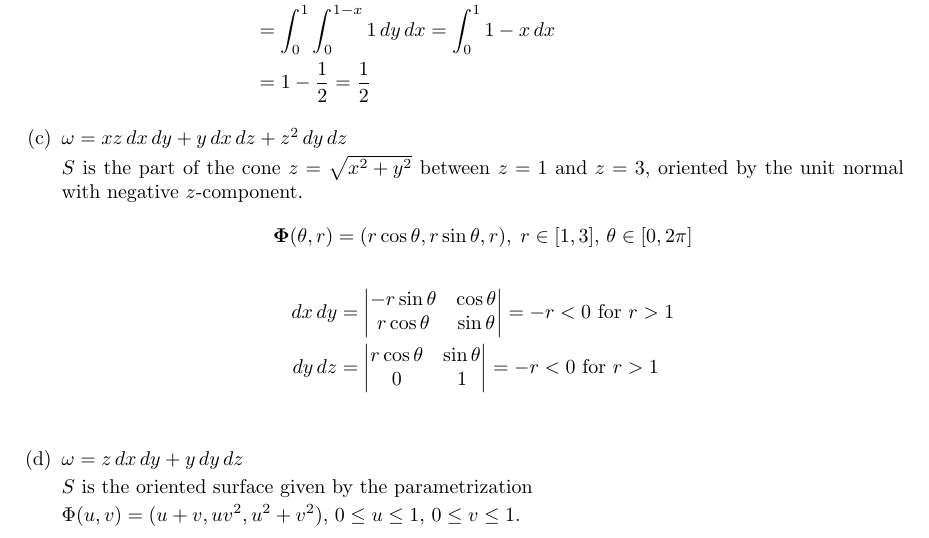
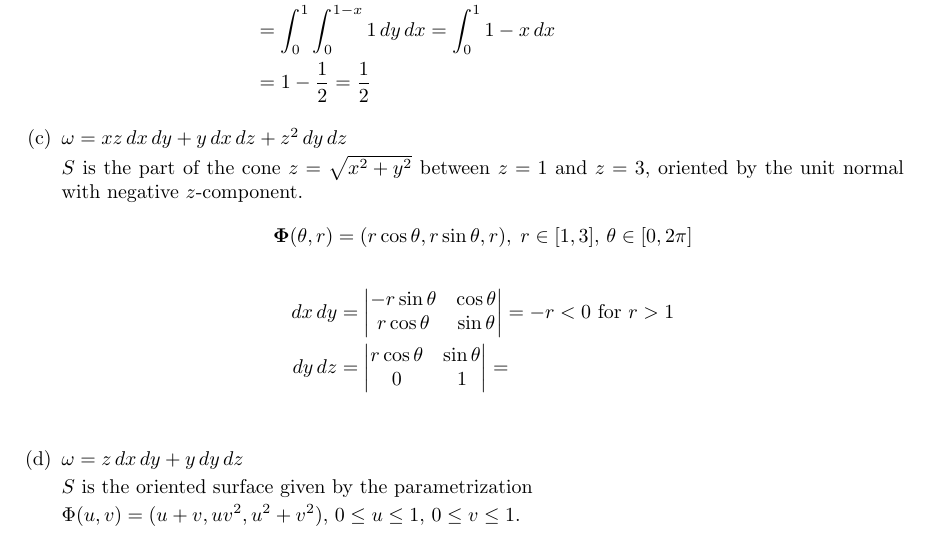
Before and after one commit to poonkeegan/school, a LaTeX document (matb42/a10.tex): part of page 6 of 11, cut so that both start at the same text. Compiled offline with pdfLaTeX.

Commit message:
Tue Mar 27 13:28:54 EDT 2018

```diff
--- a/matb42/a10.tex
+++ b/matb42/a10.tex
@@ -179,7 +179,7 @@ Apr 3rd 2018}
         \[ \boldsymbol \Phi (\theta, r) = (r\cos \theta, r\sin \theta, r) ,\; r \in [1,3] ,\, \theta \in [0,2\pi] \]
         \begin{align*}
             dx\, dy &= \begin{vmatrix} -r\sin \theta & \cos \theta \\ r\cos \theta & \sin \theta \end{vmatrix} = -r < 0 \text{ for } r > 1 \\
-            dy\, dz &= \begin{vmatrix}  r\cos \theta & \sin \theta \\ 0 & 1\end{vmatrix} = -r < 0 \text{ for } r > 1 \\
+            dy\, dz &= \begin{vmatrix}  r\cos \theta & \sin \theta \\ 0 & 1\end{vmatrix} = \\
         \end{align*}
 
         \item $\omega = z \, dx \, dy + y \, dy \, dz$
```
Also changed, not shown: matb42/a10.pdf.
